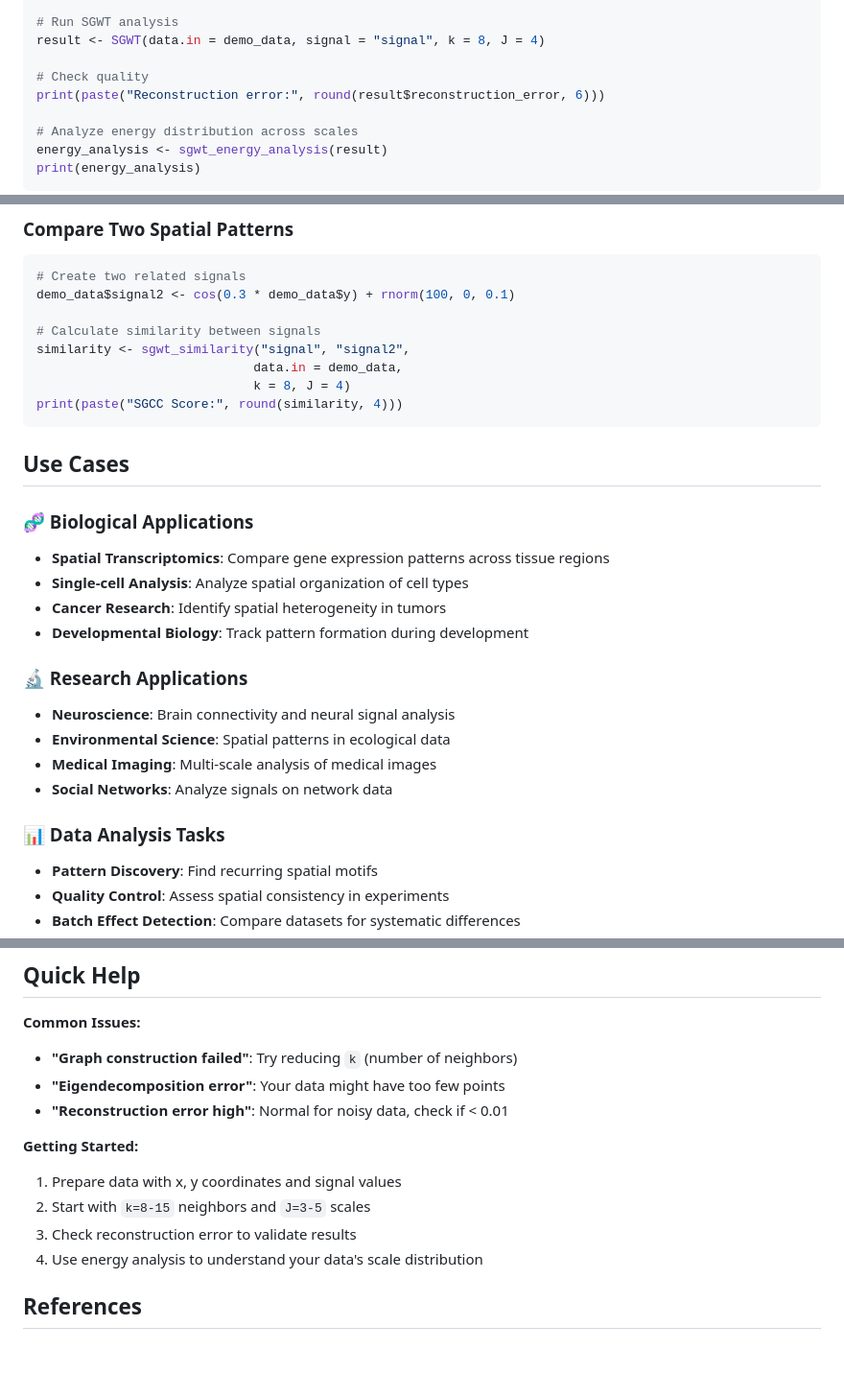
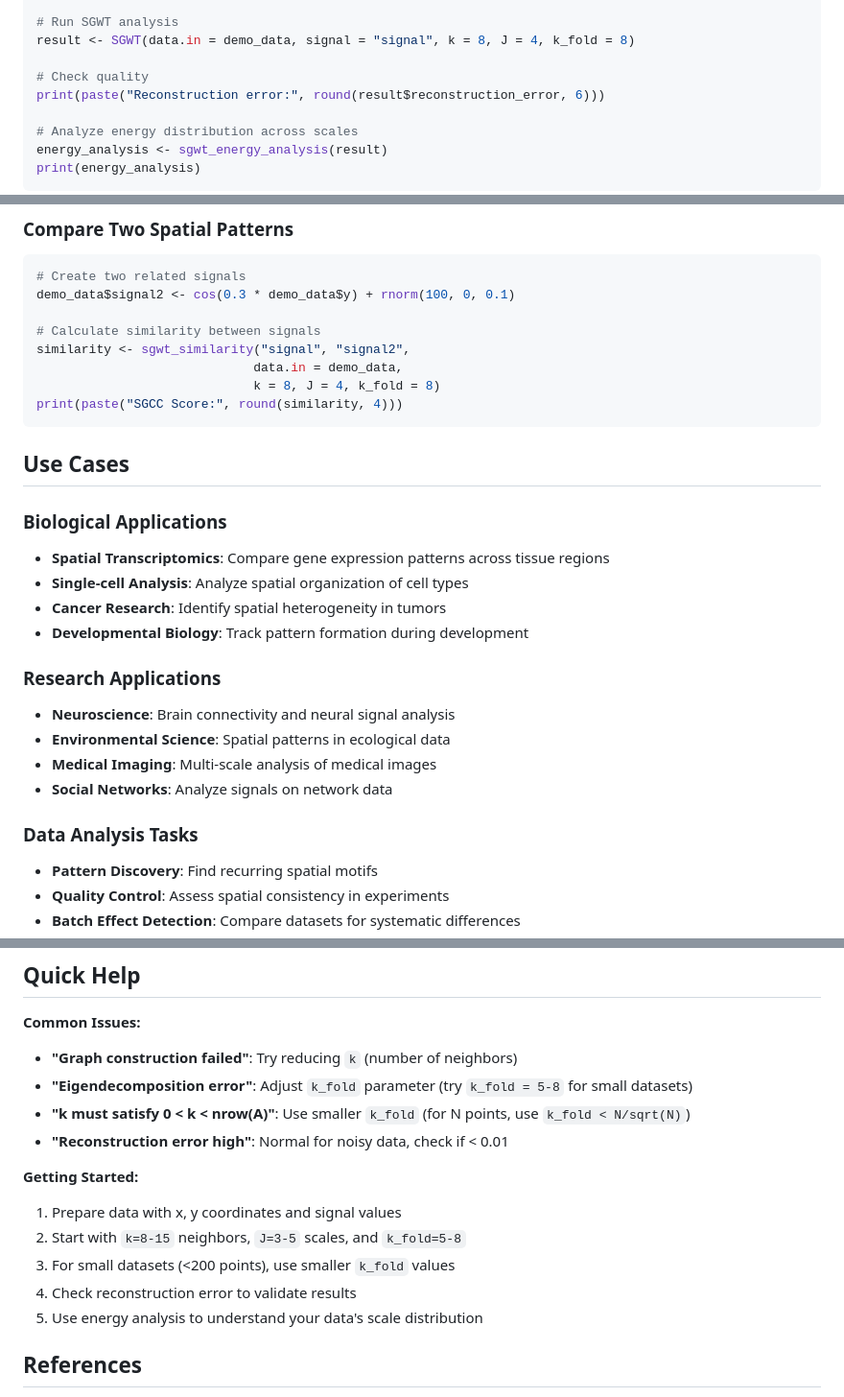
Before and after one commit to BMEngineeR/BioGSP, a Markdown page: README.md, 3 parts joined by grey strips. Shown: that part at 96% size. Rendered like a GitHub page; blank space fills up the shorter version.

Commit message:
Fix README Quick Start examples with correct k_fold parameter
- Added k_fold=8 parameter to SGWT() calls in Quick Start examples
- Fixed eigendecomposition error for small datasets (100 points)
- Added troubleshooting guidance for k_fold parameter selection
- Updated Getting Started section with proper parameter recommendations
- Tested and verified both Basic Analysis and Similarity examples work correctly

The k_fold parameter must satisfy: k_fold < N/sqrt(N) for N data points
to avoid 'k must satisfy 0 < k < nrow(A)' error in eigendecomposition.

````diff
--- a/README.md
+++ b/README.md
@@ -72,7 +72,7 @@ demo_data <- data.frame(
 )
 
 # Run SGWT analysis
-result <- SGWT(data.in = demo_data, signal = "signal", k = 8, J = 4)
+result <- SGWT(data.in = demo_data, signal = "signal", k = 8, J = 4, k_fold = 8)
 
 # Check quality
 print(paste("Reconstruction error:", round(result$reconstruction_error, 6)))
@@ -91,25 +91,25 @@ demo_data$signal2 <- cos(0.3 * demo_data$y) + rnorm(100, 0, 0.1)
 # Calculate similarity between signals
 similarity <- sgwt_similarity("signal", "signal2",
                              data.in = demo_data,
-                             k = 8, J = 4)
+                             k = 8, J = 4, k_fold = 8)
 print(paste("SGCC Score:", round(similarity, 4)))
 ```
 
 ## Use Cases
 
-### 🧬 Biological Applications
+### Biological Applications
 - **Spatial Transcriptomics**: Compare gene expression patterns across tissue regions
 - **Single-cell Analysis**: Analyze spatial organization of cell types
 - **Cancer Research**: Identify spatial heterogeneity in tumors
 - **Developmental Biology**: Track pattern formation during development
 
-### 🔬 Research Applications
+### Research Applications
 - **Neuroscience**: Brain connectivity and neural signal analysis
 - **Environmental Science**: Spatial patterns in ecological data
 - **Medical Imaging**: Multi-scale analysis of medical images
 - **Social Networks**: Analyze signals on network data
 
-### 📊 Data Analysis Tasks
+### Data Analysis Tasks
 - **Pattern Discovery**: Find recurring spatial motifs
 - **Quality Control**: Assess spatial consistency in experiments
 - **Batch Effect Detection**: Compare datasets for systematic differences
@@ -135,14 +135,16 @@ print(paste("SGCC Score:", round(similarity, 4)))
 
 **Common Issues:**
 - **"Graph construction failed"**: Try reducing `k` (number of neighbors)
-- **"Eigendecomposition error"**: Your data might have too few points
+- **"Eigendecomposition error"**: Adjust `k_fold` parameter (try `k_fold = 5-8` for small datasets)
+- **"k must satisfy 0 < k < nrow(A)"**: Use smaller `k_fold` (for N points, use `k_fold < N/sqrt(N)`)
 - **"Reconstruction error high"**: Normal for noisy data, check if < 0.01
 
 **Getting Started:**
 1. Prepare data with x, y coordinates and signal values
-2. Start with `k=8-15` neighbors and `J=3-5` scales
-3. Check reconstruction error to validate results
-4. Use energy analysis to understand your data's scale distribution
+2. Start with `k=8-15` neighbors, `J=3-5` scales, and `k_fold=5-8`
+3. For small datasets (<200 points), use smaller `k_fold` values
+4. Check reconstruction error to validate results
+5. Use energy analysis to understand your data's scale distribution
 
 ## References
 
````
